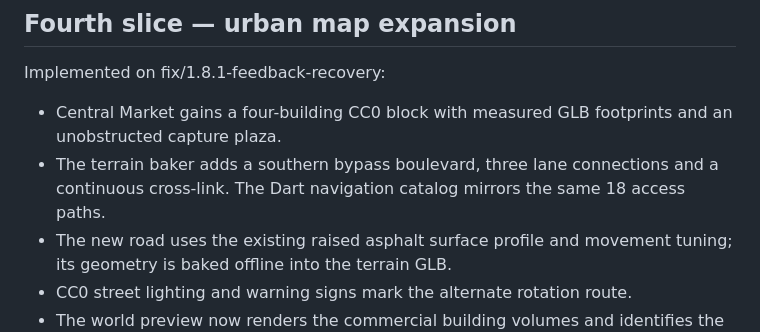
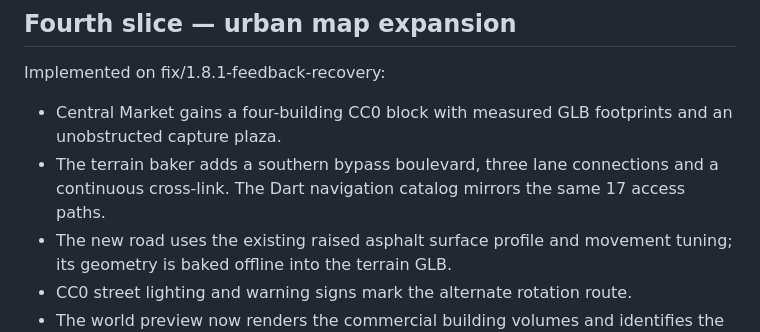
Before and after one commit to Coca69643/Neon-Breach, a Markdown page: docs/PROJECT_ARENA_RUNTIME_QA.md, the part around the change. GitHub-like rendering.

Commit message:
docs(qa): align fourth slice route count

```diff
--- a/docs/PROJECT_ARENA_RUNTIME_QA.md
+++ b/docs/PROJECT_ARENA_RUNTIME_QA.md
@@ -162,7 +162,7 @@ Implemented on `fix/1.8.1-feedback-recovery`:
 Implemented on fix/1.8.1-feedback-recovery:
 
 - Central Market gains a four-building CC0 block with measured GLB footprints and an unobstructed capture plaza.
-- The terrain baker adds a southern bypass boulevard, three lane connections and a continuous cross-link. The Dart navigation catalog mirrors the same 18 access paths.
+- The terrain baker adds a southern bypass boulevard, three lane connections and a continuous cross-link. The Dart navigation catalog mirrors the same 17 access paths.
 - The new road uses the existing raised asphalt surface profile and movement tuning; its geometry is baked offline into the terrain GLB.
 - CC0 street lighting and warning signs mark the alternate rotation route.
 - The world preview now renders the commercial building volumes and identifies the scene as the Urban District.
```
